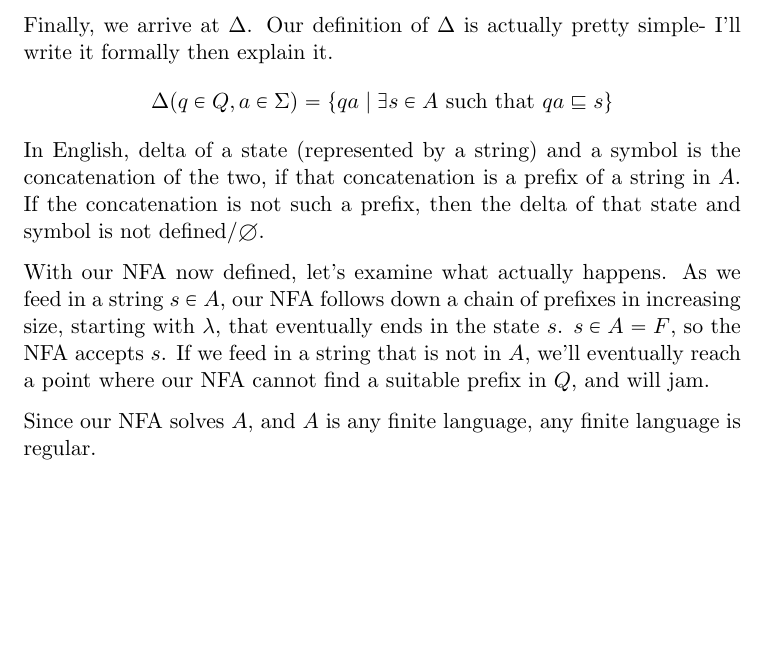
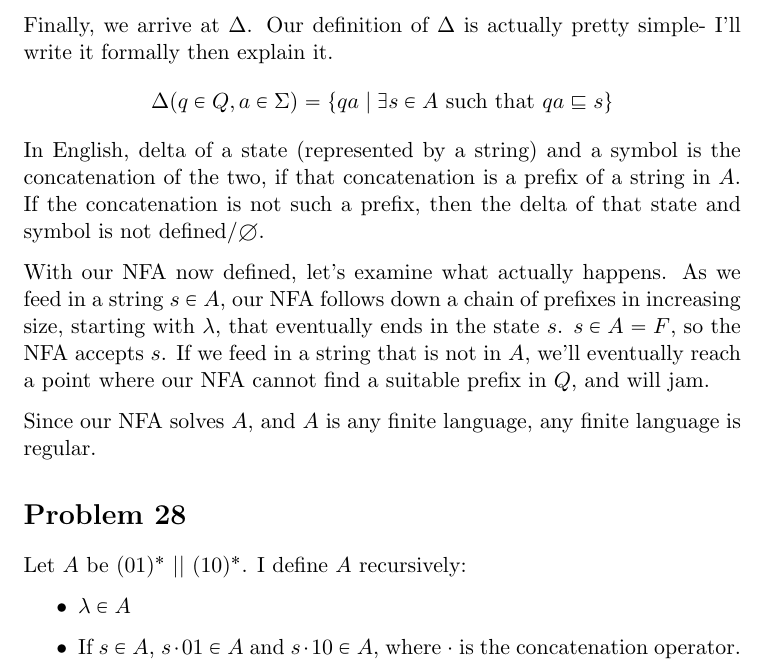
Before and after one commit to adamhammes/LaTeX, a LaTeX document (Com S 331/COMS_331_HW_04/COMS_331_HW_04.tex): part of page 3 of 3, cut so that both start at the same text, the shorter picture padded with empty space. Compiled offline with pdfLaTeX.

Commit message:
Problem 28

```diff
--- a/Com S 331/COMS_331_HW_04/COMS_331_HW_04.tex
+++ b/Com S 331/COMS_331_HW_04/COMS_331_HW_04.tex
@@ -66,4 +66,12 @@ With our NFA now defined, let's examine what actually happens. As we feed in a s
 
 Since our NFA solves $A$, and $A$ is any finite language, any finite language is regular.
 
+\section*{Problem 28}
+
+Let $A$ be $(01)^*\ ||\ (10)^*$. I define $A$ recursively:
+	\begin{itemize}
+		\item $\lambda \in A$
+		\item If $s \in A$, $s \cdot 01 \in A$ and $s \cdot 10 \in A$, where $\cdot$ is the concatenation operator.
+	\end{itemize}
+
 \end{document}
```
